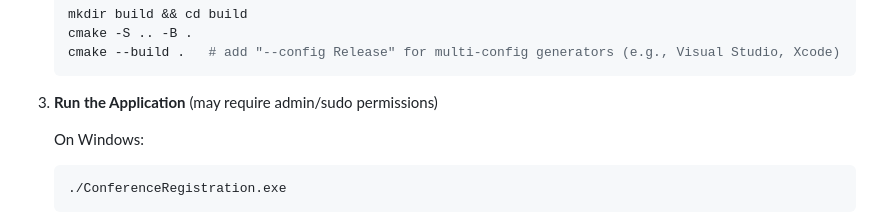
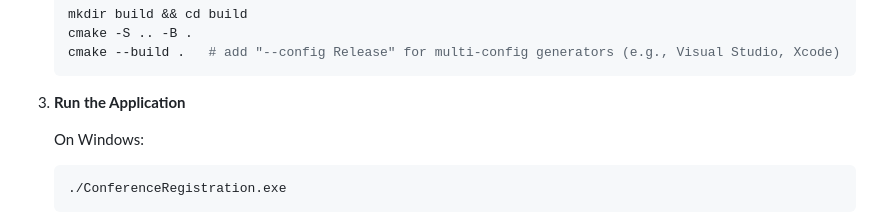
Before and after one commit to mitchcamza/ConferenceRegistration, a Markdown page: README.md, the part around the change. Rendered like a GitHub page.

Commit message:
Remove suggestion to use admin priviledges to run the application

````diff
--- a/README.md
+++ b/README.md
@@ -171,7 +171,7 @@ Ensure you have the following installed on your system:
    cmake --build .   # add "--config Release" for multi-config generators (e.g., Visual Studio, Xcode)
    ```
 
-3. **Run the Application** (may require admin/sudo permissions)
+3. **Run the Application**
 
    On Windows:
    ```bash
````
